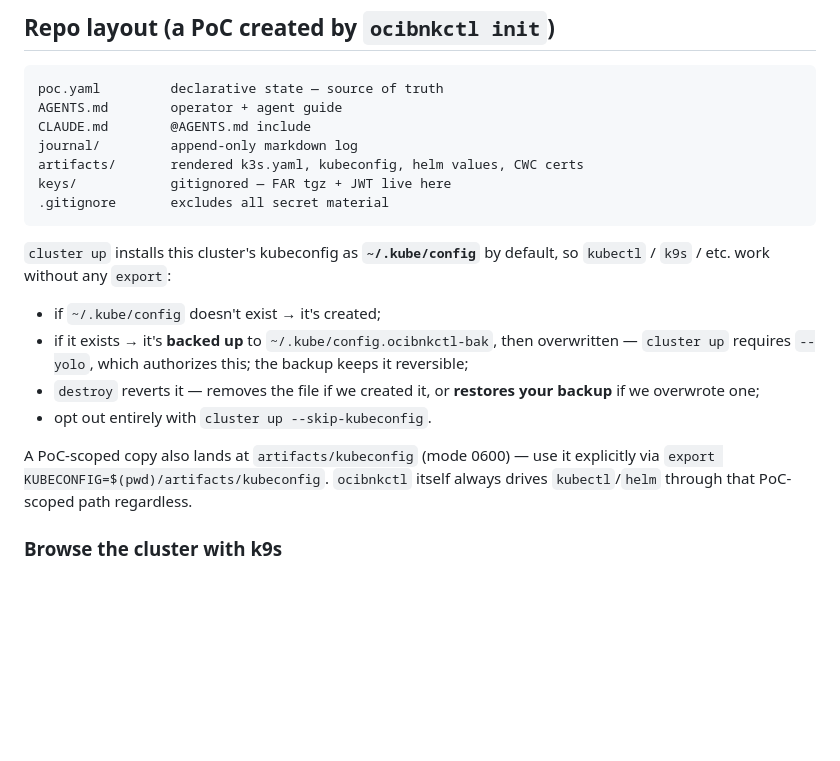
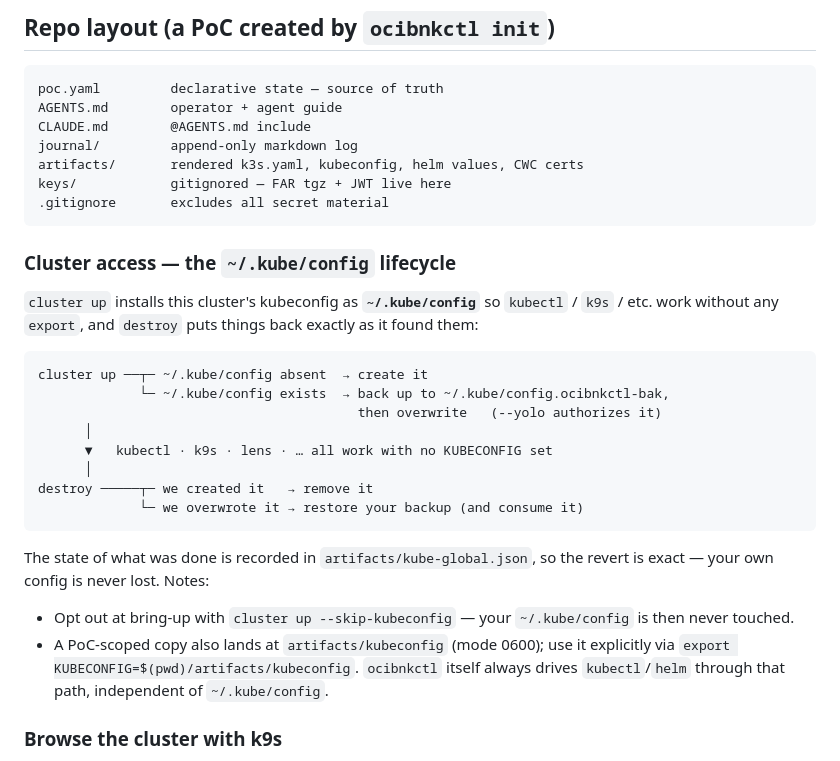
Before and after one commit to mwiget/ocibnkctl, a Markdown page: README.md, the part around the change. Rendered like a GitHub page; blank space fills up the shorter version.

Commit message:
docs: present the ~/.kube/config + k9s lifecycle in the README
Consolidate the scattered kubeconfig notes into a "Cluster access — the
~/.kube/config lifecycle" subsection: a compact cluster up → use →
destroy flow (create or backup+overwrite under --yolo; revert restores
your own config exactly, tracked via artifacts/kube-global.json), the
--skip-kubeconfig opt-out, and the PoC-scoped artifacts/kubeconfig. The
k9s section follows as the payoff (now with the live screenshot).

Co-Authored-By: Claude Opus 4.8 (1M context) <noreply@anthropic.com>

````diff
--- a/README.md
+++ b/README.md
@@ -479,21 +479,32 @@ keys/            gitignored — FAR tgz + JWT live here
 .gitignore       excludes all secret material
 ```
 
-`cluster up` installs this cluster's kubeconfig as **`~/.kube/config`** by
-default, so `kubectl` / `k9s` / etc. work without any `export`:
+### Cluster access — the `~/.kube/config` lifecycle
 
-- if `~/.kube/config` doesn't exist → it's created;
-- if it exists → it's **backed up** to `~/.kube/config.ocibnkctl-bak`,
-  then overwritten — `cluster up` requires `--yolo`, which authorizes
-  this; the backup keeps it reversible;
-- `destroy` reverts it — removes the file if we created it, or **restores
-  your backup** if we overwrote one;
-- opt out entirely with `cluster up --skip-kubeconfig`.
+`cluster up` installs this cluster's kubeconfig as **`~/.kube/config`** so
+`kubectl` / `k9s` / etc. work without any `export`, and `destroy` puts
+things back exactly as it found them:
 
-A PoC-scoped copy also lands at `artifacts/kubeconfig` (mode 0600) — use
-it explicitly via `export KUBECONFIG=$(pwd)/artifacts/kubeconfig`.
-`ocibnkctl` itself always drives `kubectl`/`helm` through that PoC-scoped
-path regardless.
+```
+cluster up ──┬─ ~/.kube/config absent  → create it
+             └─ ~/.kube/config exists  → back up to ~/.kube/config.ocibnkctl-bak,
+                                         then overwrite   (--yolo authorizes it)
+      │
+      ▼   kubectl · k9s · lens · … all work with no KUBECONFIG set
+      │
+destroy ─────┬─ we created it   → remove it
+             └─ we overwrote it → restore your backup (and consume it)
+```
+
+The state of what was done is recorded in `artifacts/kube-global.json`, so
+the revert is exact — your own config is never lost. Notes:
+
+- Opt out at bring-up with `cluster up --skip-kubeconfig` — your
+  `~/.kube/config` is then never touched.
+- A PoC-scoped copy also lands at `artifacts/kubeconfig` (mode 0600); use
+  it explicitly via `export KUBECONFIG=$(pwd)/artifacts/kubeconfig`.
+  `ocibnkctl` itself always drives `kubectl`/`helm` through that path,
+  independent of `~/.kube/config`.
 
 ### Browse the cluster with k9s
 
````
